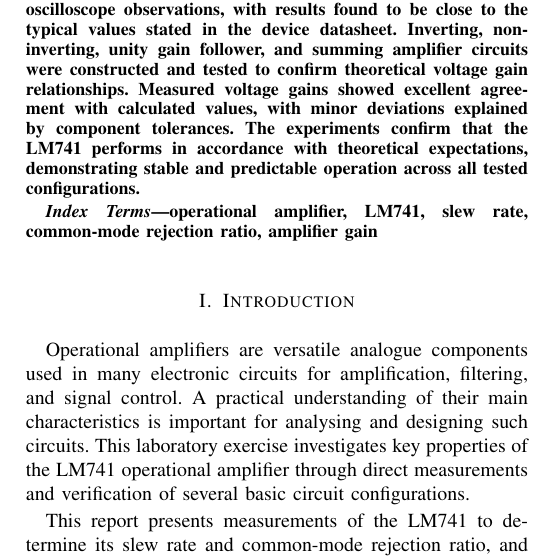
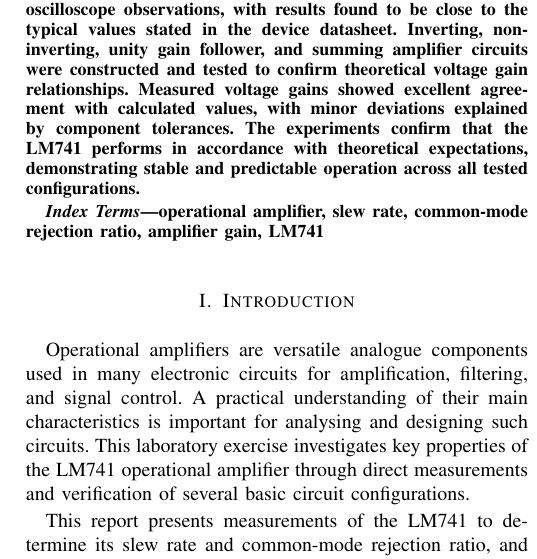
Before and after one commit to Kjelseth/EEK_lab, a LaTeX paper (Lab06/main.tex): part of one column of page 1 of 4, cut so that both start at the same text. Compiled offline with pdfLaTeX.

Commit message:
Minor correcctions

```diff
--- a/Lab06/main.tex
+++ b/Lab06/main.tex
@@ -63,7 +63,7 @@ The experiments confirm that the LM741 performs in accordance with theoretical e
 
 %================  KEYWORDS  ======================================================%
 \begin{IEEEkeywords}
-operational amplifier, LM741, slew rate, common-mode rejection ratio, amplifier gain
+operational amplifier, slew rate, common-mode rejection ratio, amplifier gain, LM741
 \end{IEEEkeywords}
 
 %================  INTRODUCTION  ==================================================%
```
Also changed, not shown: Lab06/main.tex (2 more changed lines), 2 other files.
